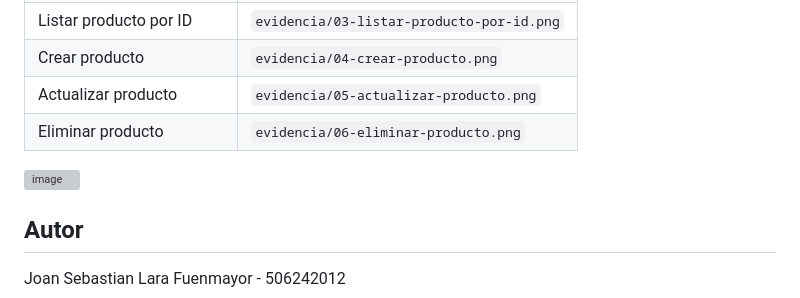
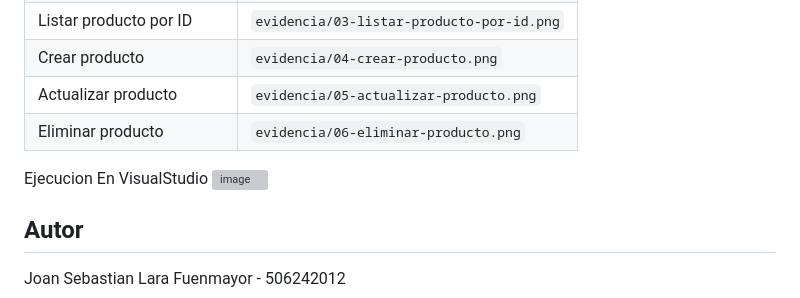
Before and after one commit to Hatchedbot/ElFruver, a Markdown page: README.md, the part around the change. Drawn GitHub-style; grey boxes are pictures that could not be loaded.

Commit message:
Add information in README
Added section for execution in Visual Studio with an image.

```diff
--- a/README.md
+++ b/README.md
@@ -180,6 +180,7 @@ Capturas de cada endpoint probado en Postman (ver el detalle de cada una en la s
 | Actualizar producto | `evidencia/05-actualizar-producto.png` |
 | Eliminar producto | `evidencia/06-eliminar-producto.png` |
 
+Ejecucion En VisualStudio
 <img width="1919" height="1151" alt="image" src="https://github.com/user-attachments/assets/19302b54-44f6-485b-be80-a8e74a282be1" />
 
 ## Autor
```
